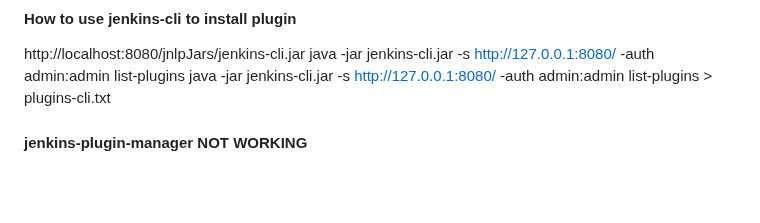
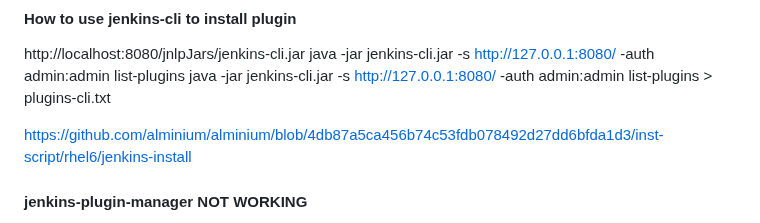
Before and after one commit to sergeyzolotukhin/infrastructure, a Markdown page: jenkins/README.md, the part around the change. Drawn GitHub-style; blank space fills up the shorter version.

```diff
--- a/jenkins/README.md
+++ b/jenkins/README.md
@@ -87,6 +87,7 @@ http://localhost:8080/jnlpJars/jenkins-cli.jar
 java -jar jenkins-cli.jar -s http://127.0.0.1:8080/ -auth admin:admin list-plugins
 java -jar jenkins-cli.jar -s http://127.0.0.1:8080/ -auth admin:admin list-plugins > plugins-cli.txt
 
+https://github.com/alminium/alminium/blob/4db87a5ca456b74c53fdb078492d27dd6bfda1d3/inst-script/rhel6/jenkins-install
 
 #### jenkins-plugin-manager NOT WORKING
 
```
